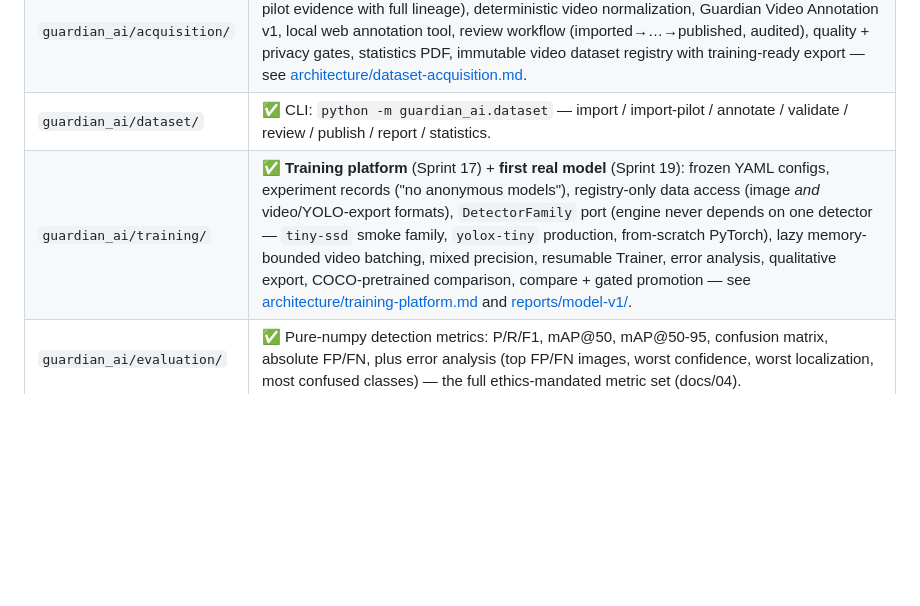
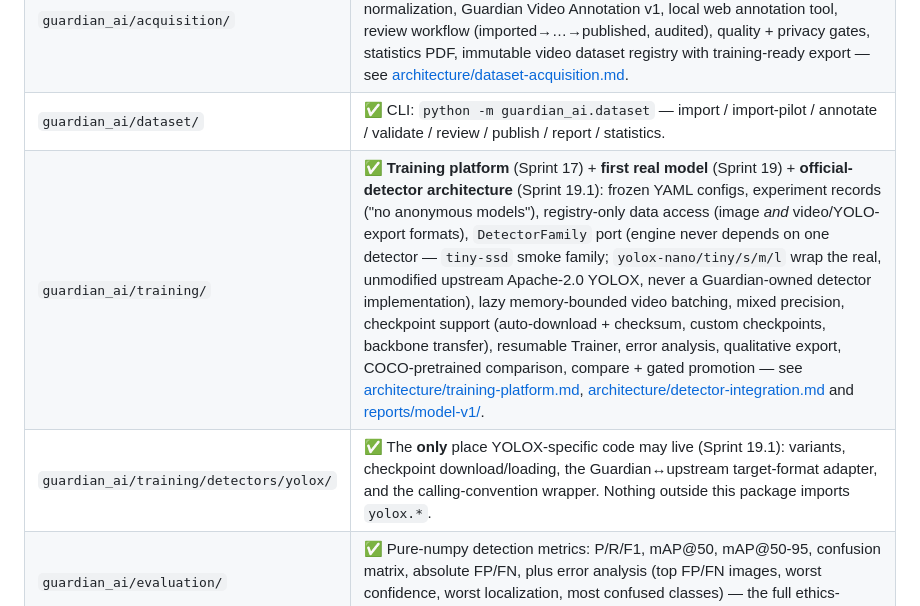
Before and after one commit to Xaliljon/safekids-ai, a Markdown page: ai/README.md, the part around the change. Drawn GitHub-style; blank space fills up the shorter version.

```diff
--- a/ai/README.md
+++ b/ai/README.md
@@ -11,7 +11,8 @@ never on the Edge Box.
 | `guardian_ai/datasets/` | ✅ **Dataset platform** (Sprint 7): JSONL annotation format, versioned taxonomy, ethics-bearing manifests, deterministic splits, quality + privacy gates, metrics, immutable registry — see [architecture/dataset-platform.md](../architecture/dataset-platform.md), ADR-0010. Raw data lives in `/datasets` via DVC, never here. |
 | `guardian_ai/acquisition/` | ✅ **Dataset acquisition & annotation** (Sprint 18): importers (UR Fall, Le2i, GMDCSA24, pilot evidence with full lineage), deterministic video normalization, Guardian Video Annotation v1, local web annotation tool, review workflow (imported→…→published, audited), quality + privacy gates, statistics PDF, immutable video dataset registry with training-ready export — see [architecture/dataset-acquisition.md](../architecture/dataset-acquisition.md). |
 | `guardian_ai/dataset/` | ✅ CLI: `python -m guardian_ai.dataset` — import / import-pilot / annotate / validate / review / publish / report / statistics. |
-| `guardian_ai/training/` | ✅ **Training platform** (Sprint 17) + **first real model** (Sprint 19): frozen YAML configs, experiment records ("no anonymous models"), registry-only data access (image *and* video/YOLO-export formats), `DetectorFamily` port (engine never depends on one detector — `tiny-ssd` smoke family, `yolox-tiny` production, from-scratch PyTorch), lazy memory-bounded video batching, mixed precision, resumable Trainer, error analysis, qualitative export, COCO-pretrained comparison, compare + gated promotion — see [architecture/training-platform.md](../architecture/training-platform.md) and [reports/model-v1/](../reports/model-v1/). |
+| `guardian_ai/training/` | ✅ **Training platform** (Sprint 17) + **first real model** (Sprint 19) + **official-detector architecture** (Sprint 19.1): frozen YAML configs, experiment records ("no anonymous models"), registry-only data access (image *and* video/YOLO-export formats), `DetectorFamily` port (engine never depends on one detector — `tiny-ssd` smoke family; `yolox-nano/tiny/s/m/l` wrap the real, unmodified upstream Apache-2.0 YOLOX, never a Guardian-owned detector implementation), lazy memory-bounded video batching, mixed precision, checkpoint support (auto-download + checksum, custom checkpoints, backbone transfer), resumable Trainer, error analysis, qualitative export, COCO-pretrained comparison, compare + gated promotion — see [architecture/training-platform.md](../architecture/training-platform.md), [architecture/detector-integration.md](../architecture/detector-integration.md) and [reports/model-v1/](../reports/model-v1/). |
+| `guardian_ai/training/detectors/yolox/` | ✅ The **only** place YOLOX-specific code may live (Sprint 19.1): variants, checkpoint download/loading, the Guardian↔upstream target-format adapter, and the calling-convention wrapper. Nothing outside this package imports `yolox.*`. |
 | `guardian_ai/evaluation/` | ✅ Pure-numpy detection metrics: P/R/F1, mAP@50, mAP@50-95, confusion matrix, absolute FP/FN, plus error analysis (top FP/FN images, worst confidence, worst localization, most confused classes) — the full ethics-mandated metric set (docs/04). |
 | `guardian_ai/export/` | ✅ PyTorch → ONNX (opset 17, batch=1) with structural + parity validation, automatic `manifest.json`, Guardian compatibility check against the model zoo contract. |
 | `guardian_ai/train/` | ✅ CLI: `python -m guardian_ai.train` — train / resume / evaluate / export / benchmark / report / compare / promote / error-analysis / qualitative / coco-compare / candidate. |
```
Also changed, not shown: architecture/detector-integration.md (added, +205 -0 lines), architecture/training-platform.md (+20 -8 lines).
